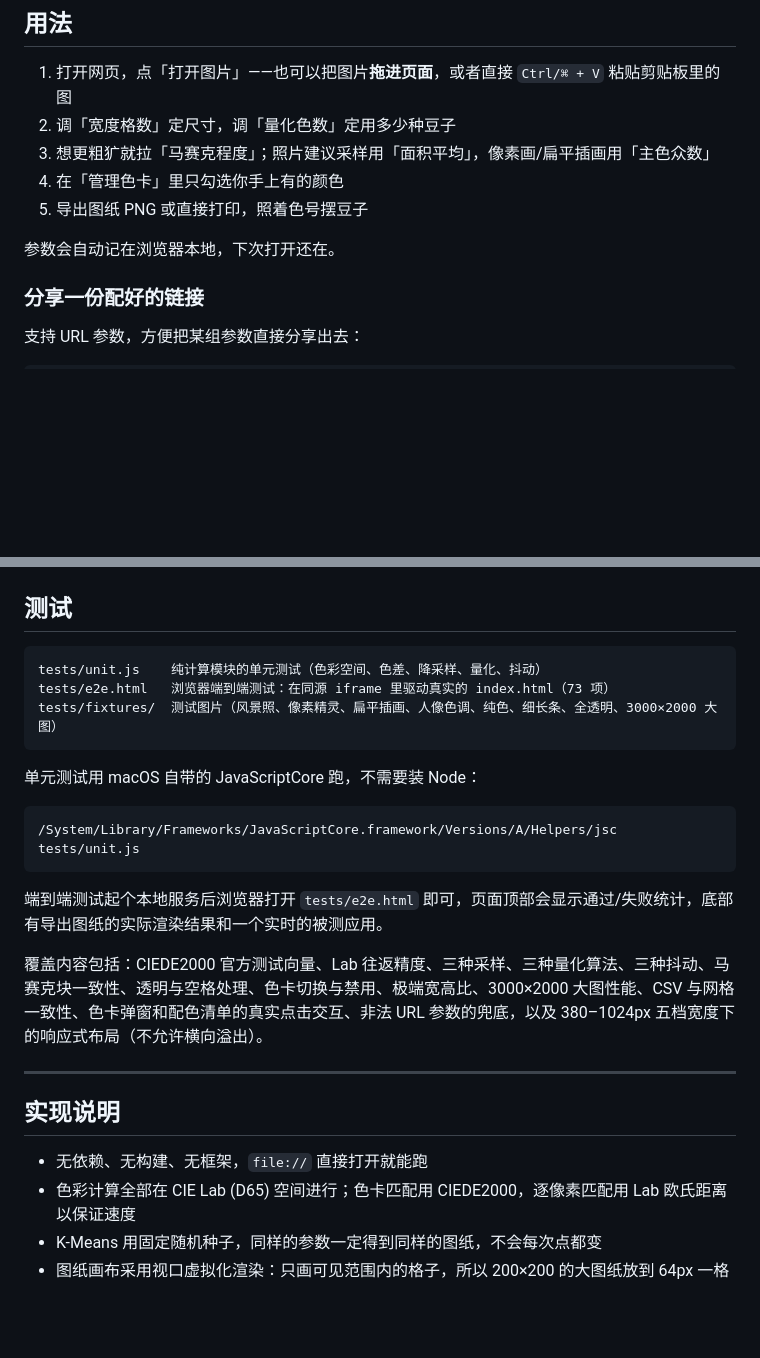
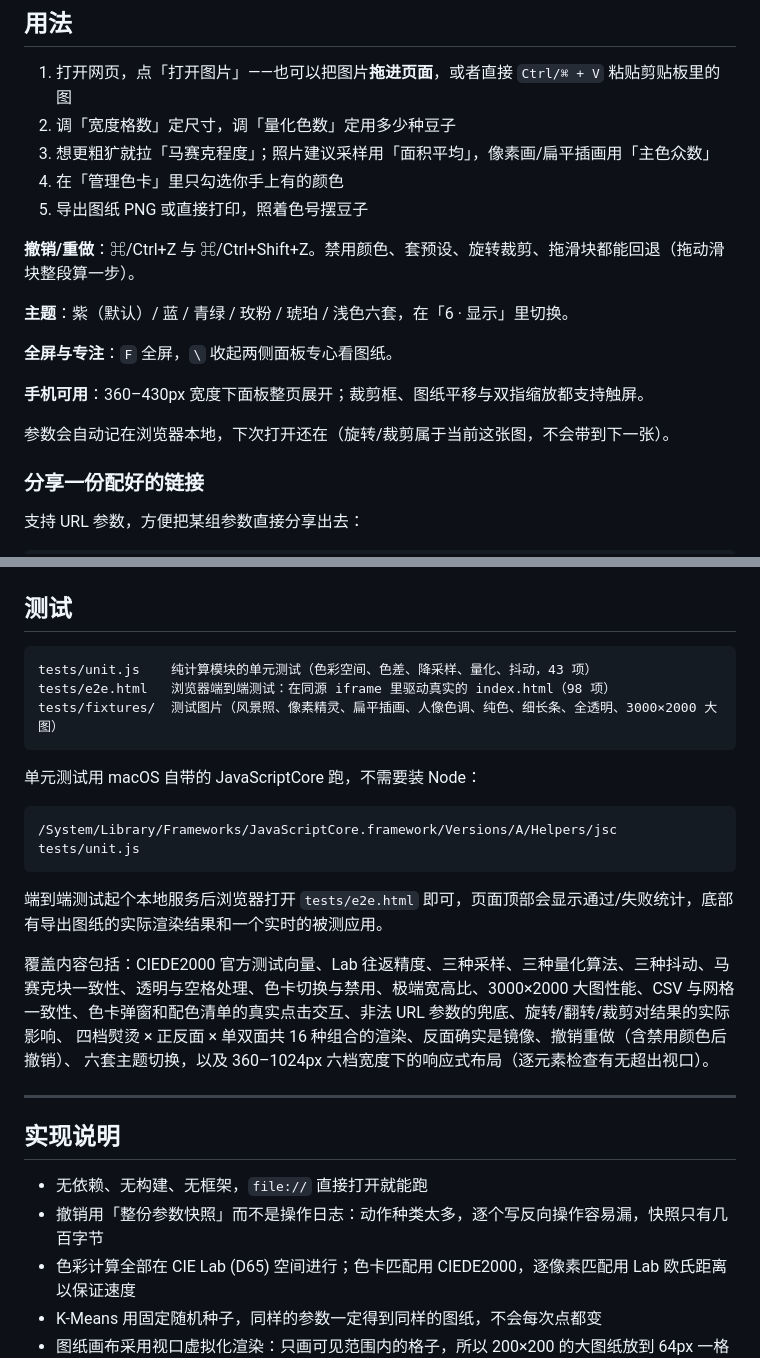
Before and after one commit to Hon-Wong/pindou, a Markdown page: README.md, 2 parts joined by grey strips. Drawn GitHub-style; blank space fills up the shorter version.

````diff
--- a/README.md
+++ b/README.md
@@ -56,7 +71,15 @@
 4. 在「管理色卡」里只勾选你手上有的颜色
 5. 导出图纸 PNG 或直接打印，照着色号摆豆子
 
-参数会自动记在浏览器本地，下次打开还在。
+**撤销/重做**：⌘/Ctrl+Z 与 ⌘/Ctrl+Shift+Z。禁用颜色、套预设、旋转裁剪、拖滑块都能回退（拖动滑块整段算一步）。
+
+**主题**：紫（默认）/ 蓝 / 青绿 / 玫粉 / 琥珀 / 浅色六套，在「6 · 显示」里切换。
+
+**全屏与专注**：`F` 全屏，`\` 收起两侧面板专心看图纸。
+
+**手机可用**：360–430px 宽度下面板整页展开；裁剪框、图纸平移与双指缩放都支持触屏。
+
+参数会自动记在浏览器本地，下次打开还在（旋转/裁剪属于当前这张图，不会带到下一张）。
 
 ### 分享一份配好的链接
 
@@ -109,8 +139,8 @@ python3 -m http.server 8899
 ## 测试
 
 ```
-tests/unit.js    纯计算模块的单元测试（色彩空间、色差、降采样、量化、抖动）
-tests/e2e.html   浏览器端到端测试：在同源 iframe 里驱动真实的 index.html（73 项）
+tests/unit.js    纯计算模块的单元测试（色彩空间、色差、降采样、量化、抖动，43 项）
+tests/e2e.html   浏览器端到端测试：在同源 iframe 里驱动真实的 index.html（98 项）
 tests/fixtures/  测试图片（风景照、像素精灵、扁平插画、人像色调、纯色、细长条、全透明、3000×2000 大图）
 ```
 
@@ -122,13 +152,16 @@ tests/fixtures/  测试图片（风景照、像素精灵、扁平插画、人像
 
 端到端测试起个本地服务后浏览器打开 `tests/e2e.html` 即可，页面顶部会显示通过/失败统计，底部有导出图纸的实际渲染结果和一个实时的被测应用。
 
-覆盖内容包括：CIEDE2000 官方测试向量、Lab 往返精度、三种采样、三种量化算法、三种抖动、马赛克块一致性、透明与空格处理、色卡切换与禁用、极端宽高比、3000×2000 大图性能、CSV 与网格一致性、色卡弹窗和配色清单的真实点击交互、非法 URL 参数的兜底，以及 380–1024px 五档宽度下的响应式布局（不允许横向溢出）。
+覆盖内容包括：CIEDE2000 官方测试向量、Lab 往返精度、三种采样、三种量化算法、三种抖动、马赛克块一致性、透明与空格处理、色卡切换与禁用、极端宽高比、3000×2000 大图性能、CSV 与网格一致性、色卡弹窗和配色清单的真实点击交互、非法 URL 参数的兜底、旋转/翻转/裁剪对结果的实际影响、
+四档熨烫 × 正反面 × 单双面共 16 种组合的渲染、反面确实是镜像、撤销重做（含禁用颜色后撤销）、
+六套主题切换，以及 360–1024px 六档宽度下的响应式布局（逐元素检查有无超出视口）。
 
 ---
 
 ## 实现说明
 
 - 无依赖、无构建、无框架，`file://` 直接打开就能跑
+- 撤销用「整份参数快照」而不是操作日志：动作种类太多，逐个写反向操作容易漏，快照只有几百字节
 - 色彩计算全部在 CIE Lab (D65) 空间进行；色卡匹配用 CIEDE2000，逐像素匹配用 Lab 欧氏距离以保证速度
 - K-Means 用固定随机种子，同样的参数一定得到同样的图纸，不会每次点都变
 - 图纸画布采用视口虚拟化渲染：只画可见范围内的格子，所以 200×200 的大图纸放到 64px 一格也不会卡
````
Also changed, not shown: other parts of README.md (+28 -6 lines).
